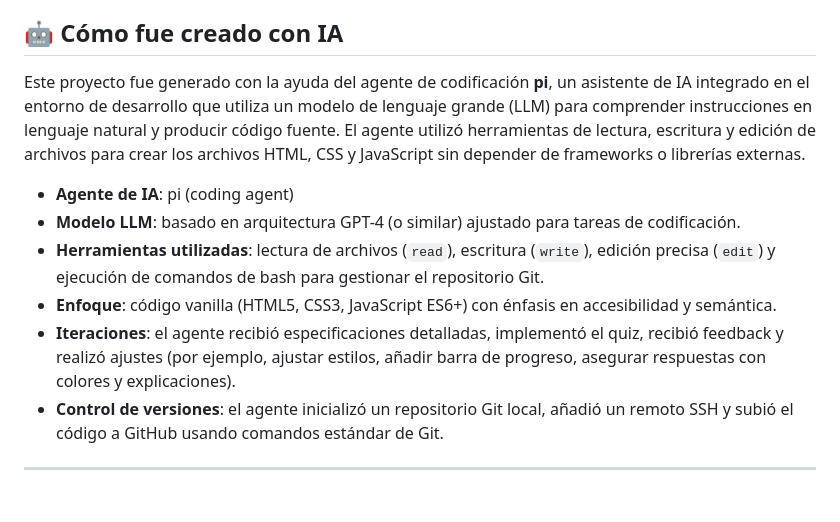
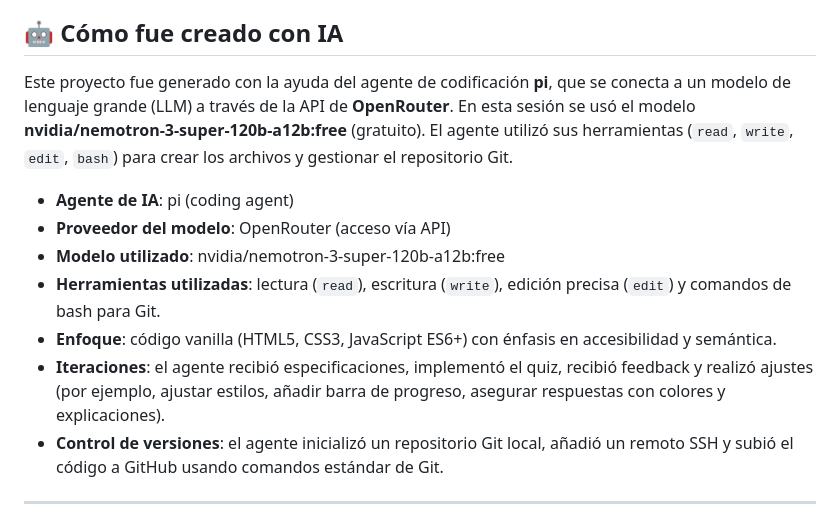
Before and after one commit to jimmypazosg/devquiz, a Markdown page: README.md, the part around the change. Drawn GitHub-style.

Commit message:
docs: actualizar sección IA con detalles del modelo y OpenRouter

```diff
--- a/README.md
+++ b/README.md
@@ -63,13 +63,14 @@ Este proyecto es de uso libre y educativo. No se requiere licencia específica;
 
 ## 🤖 Cómo fue creado con IA
 
-Este proyecto fue generado con la ayuda del agente de codificación **pi**, un asistente de IA integrado en el entorno de desarrollo que utiliza un modelo de lenguaje grande (LLM) para comprender instrucciones en lenguaje natural y producir código fuente. El agente utilizó herramientas de lectura, escritura y edición de archivos para crear los archivos HTML, CSS y JavaScript sin depender de frameworks o librerías externas.
+Este proyecto fue generado con la ayuda del agente de codificación **pi**, que se conecta a un modelo de lenguaje grande (LLM) a través de la API de **OpenRouter**. En esta sesión se usó el modelo **nvidia/nemotron-3-super-120b-a12b:free** (gratuito). El agente utilizó sus herramientas (`read`, `write`, `edit`, `bash`) para crear los archivos y gestionar el repositorio Git.
 
 - **Agente de IA**: pi (coding agent)
-- **Modelo LLM**: basado en arquitectura GPT-4 (o similar) ajustado para tareas de codificación.
-- **Herramientas utilizadas**: lectura de archivos (`read`), escritura (`write`), edición precisa (`edit`) y ejecución de comandos de bash para gestionar el repositorio Git.
+- **Proveedor del modelo**: OpenRouter (acceso vía API)
+- **Modelo utilizado**: nvidia/nemotron-3-super-120b-a12b:free
+- **Herramientas utilizadas**: lectura (`read`), escritura (`write`), edición precisa (`edit`) y comandos de bash para Git.
 - **Enfoque**: código vanilla (HTML5, CSS3, JavaScript ES6+) con énfasis en accesibilidad y semántica.
-- **Iteraciones**: el agente recibió especificaciones detalladas, implementó el quiz, recibió feedback y realizó ajustes (por ejemplo, ajustar estilos, añadir barra de progreso, asegurar respuestas con colores y explicaciones).
+- **Iteraciones**: el agente recibió especificaciones, implementó el quiz, recibió feedback y realizó ajustes (por ejemplo, ajustar estilos, añadir barra de progreso, asegurar respuestas con colores y explicaciones).
 - **Control de versiones**: el agente inicializó un repositorio Git local, añadió un remoto SSH y subió el código a GitHub usando comandos estándar de Git.
 
 ---
```
